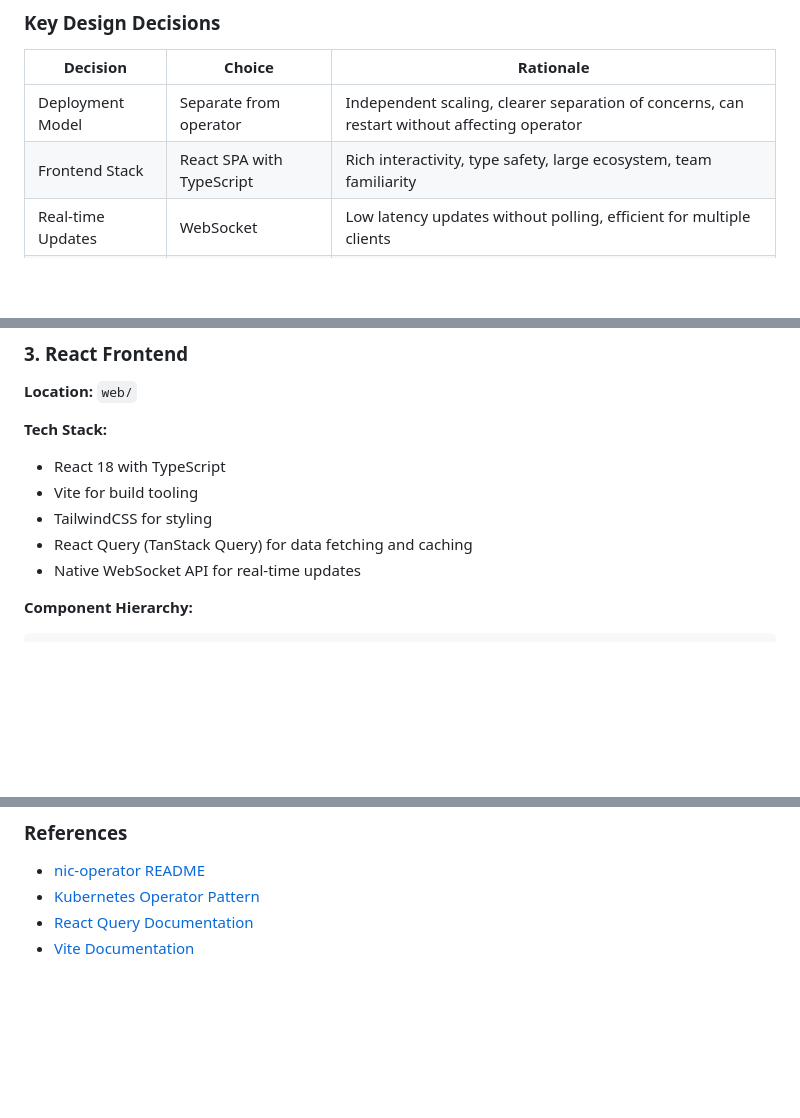
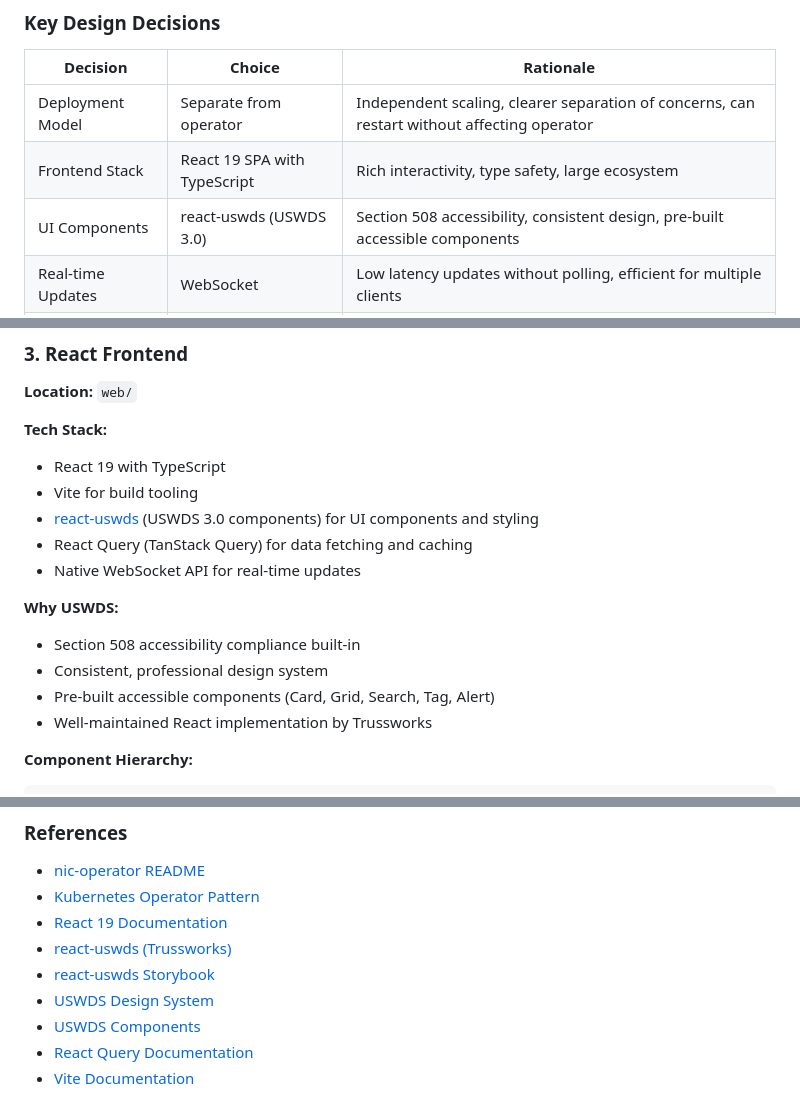
Before and after one commit to nebari-dev/nebari-operator, a Markdown page: docs/design/landing-page.md, 3 parts joined by grey strips. Drawn GitHub-style; blank space fills up the shorter version.

Commit message:
update frontend stack to React 19 and USWDS
- Change React 18 to React 19
- Replace TailwindCSS with react-uswds (Trussworks USWDS 3.0)
- Add rationale for USWDS choice (Section 508 accessibility)
- Update references with USWDS documentation links

```diff
--- a/docs/design/landing-page.md
+++ b/docs/design/landing-page.md
@@ -94,7 +94,8 @@ Users need a single entry point to:
 | Decision | Choice | Rationale |
 |----------|--------|-----------|
 | Deployment Model | Separate from operator | Independent scaling, clearer separation of concerns, can restart without affecting operator |
-| Frontend Stack | React SPA with TypeScript | Rich interactivity, type safety, large ecosystem, team familiarity |
+| Frontend Stack | React 19 SPA with TypeScript | Rich interactivity, type safety, large ecosystem |
+| UI Components | react-uswds (USWDS 3.0) | Section 508 accessibility, consistent design, pre-built accessible components |
 | Real-time Updates | WebSocket | Low latency updates without polling, efficient for multiple clients |
 | Health Checks | Server-side | Centralized checking avoids CORS issues, reduces client load |
 | Data Source | Watch NicApp CRs | Native Kubernetes pattern, no additional data store needed |
@@ -262,11 +263,17 @@ internal/landingpage/
 **Location:** `web/`
 
 **Tech Stack:**
-- React 18 with TypeScript
+- React 19 with TypeScript
 - Vite for build tooling
-- TailwindCSS for styling
+- [react-uswds](https://github.com/trussworks/react-uswds) (USWDS 3.0 components) for UI components and styling
 - React Query (TanStack Query) for data fetching and caching
 - Native WebSocket API for real-time updates
+
+**Why USWDS:**
+- Section 508 accessibility compliance built-in
+- Consistent, professional design system
+- Pre-built accessible components (Card, Grid, Search, Tag, Alert)
+- Well-maintained React implementation by Trussworks
 
 **Component Hierarchy:**
 
@@ -714,5 +720,10 @@ nic-operator/
 
 - [nic-operator README](../../README.md)
 - [Kubernetes Operator Pattern](https://kubernetes.io/docs/concepts/extend-kubernetes/operator/)
+- [React 19 Documentation](https://react.dev/)
+- [react-uswds (Trussworks)](https://github.com/trussworks/react-uswds)
+- [react-uswds Storybook](https://trussworks.github.io/react-uswds/)
+- [USWDS Design System](https://designsystem.digital.gov/)
+- [USWDS Components](https://designsystem.digital.gov/components/overview/)
 - [React Query Documentation](https://tanstack.com/query/latest)
 - [Vite Documentation](https://vitejs.dev/)
```
Also changed, not shown: other parts of docs/design/landing-page.md (+1 -2 lines).
